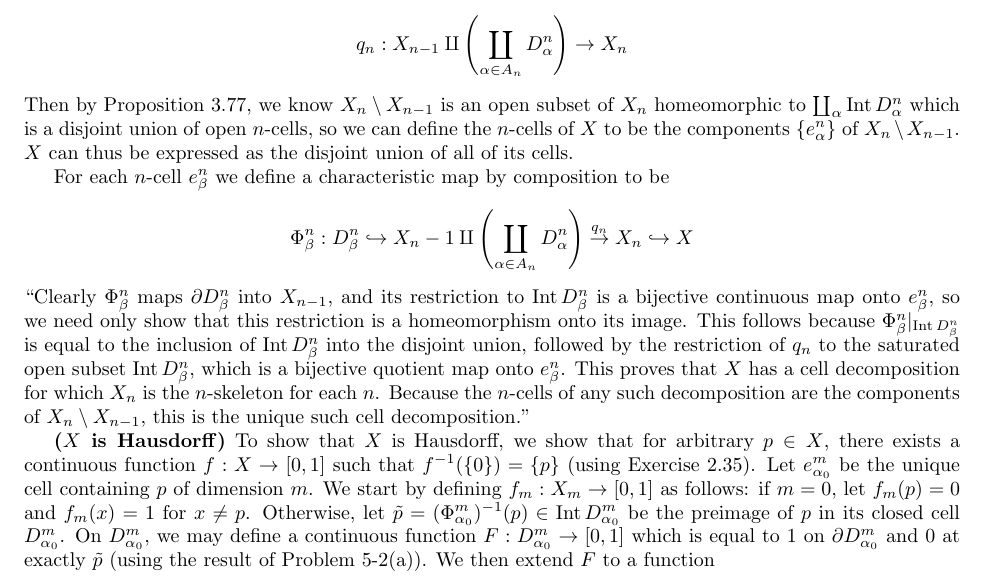
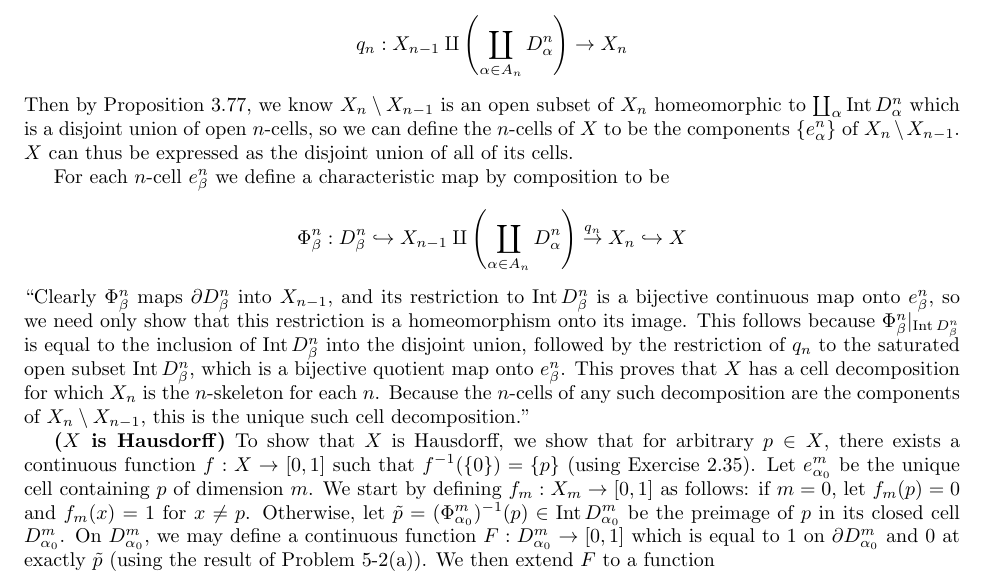
Before and after one commit to buskirka/AlgebraicTopology, a LaTeX document (final/algtop-final.tex): part of page 1 of 2, cut so that both start at the same text. Compiled offline with pdfLaTeX.

Commit message:
Fixing small typo

```diff
--- a/final/algtop-final.tex
+++ b/final/algtop-final.tex
@@ -80,7 +80,7 @@ For each $n$-cell $e_\beta^n$ we define a characteristic map by composition to b
 \[
 \Phi_\beta^n
 : D_\beta^n
-\hookrightarrow X_n-1 \amalg \p{ \coprod_{\alpha\in A_n} D_\alpha^n }
+\hookrightarrow X_{n-1} \amalg \p{ \coprod_{\alpha\in A_n} D_\alpha^n }
 \overset{q_n}{\to} X_n
 \hookrightarrow X
 \]
```
